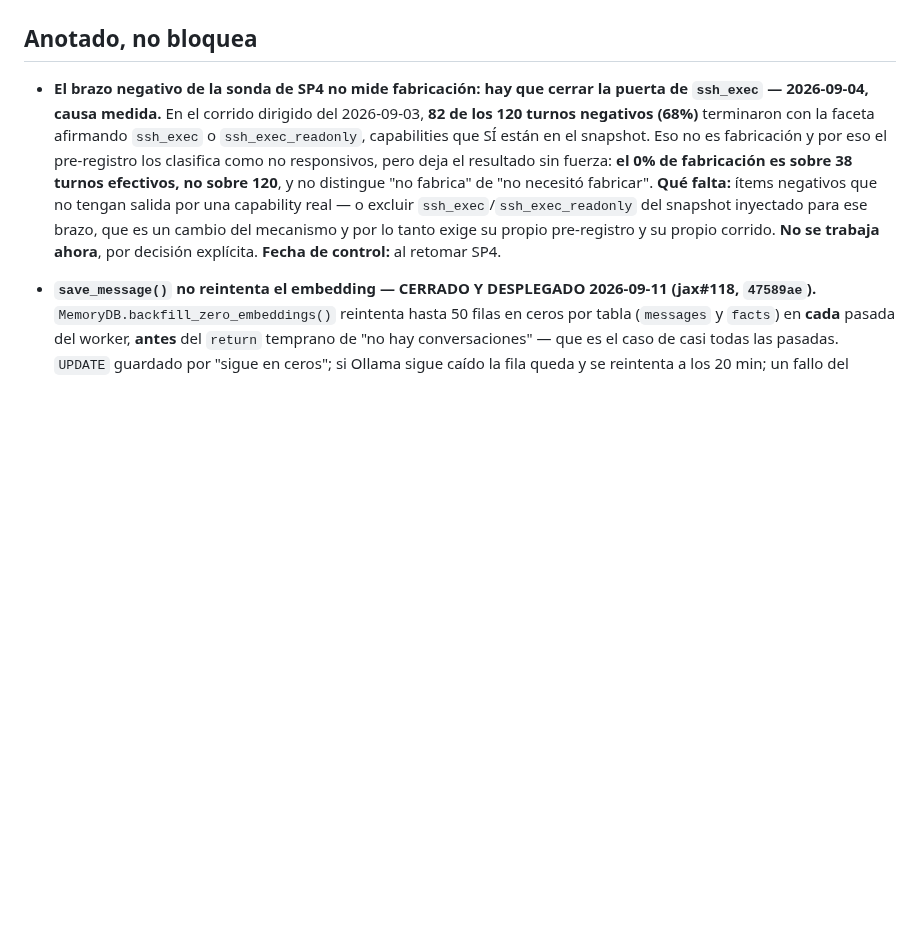
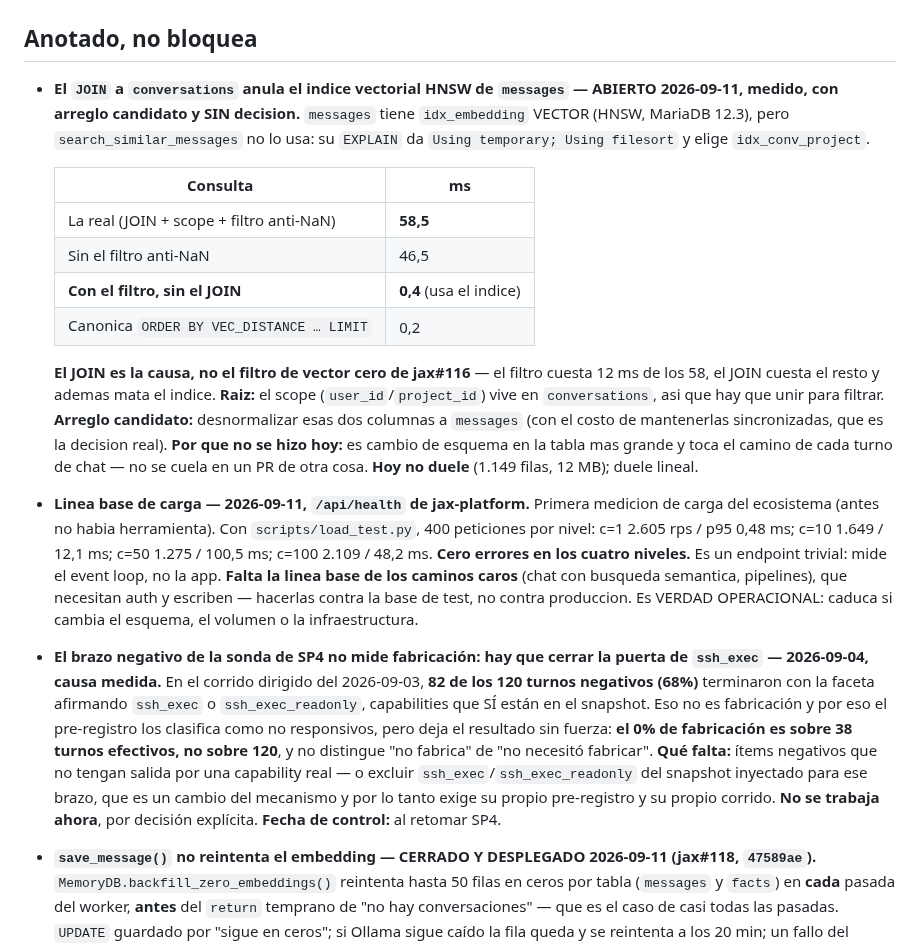
Before and after one commit to fjruizhn/Jax, a Markdown page: DEUDA.md, the part around the change. Drawn GitHub-style; blank space fills up the shorter version.

Commit message:
docs(deuda): el JOIN que anula el indice vectorial, y la primera linea base de carga
Dos entradas nuevas en "Anotado, no bloquea":

1. El JOIN a `conversations` en search_similar_messages deja fuera al indice
   HNSW: 58,5 ms contra 0,4 ms medidos, y el filtro anti-NaN de jax#116 solo
   explica 12 de esos 58 -- la causa es el JOIN. Arreglo candidato
   (desnormalizar user_id/project_id a `messages`) escrito, sin decision: es
   cambio de esquema en la tabla mas grande y toca cada turno de chat.

2. La primera linea base de carga del ecosistema, ahora que hay herramienta.
   Queda anotado lo que NO se midio -- los caminos caros -- para que nadie lea
   "hay linea base" como "esta medido lo que importa".

Co-Authored-By: Claude Opus 5 (1M context) <noreply@anthropic.com>
Claude-Session: https://claude.ai/code/session_014djWHEEGPAaY5ZAd2q8R6v

```diff
--- a/DEUDA.md
+++ b/DEUDA.md
@@ -2143,6 +2143,38 @@ retractaciones, que no se borran. Ninguno requiere acción.
 
 ## Anotado, no bloquea
 
+- **El `JOIN` a `conversations` anula el indice vectorial HNSW de `messages` —
+  ABIERTO 2026-09-11, medido, con arreglo candidato y SIN decision.**
+  `messages` tiene `idx_embedding` VECTOR (HNSW, MariaDB 12.3), pero
+  `search_similar_messages` no lo usa: su `EXPLAIN` da
+  `Using temporary; Using filesort` y elige `idx_conv_project`.
+
+  | Consulta | ms |
+  |---|---|
+  | La real (JOIN + scope + filtro anti-NaN) | **58,5** |
+  | Sin el filtro anti-NaN | 46,5 |
+  | **Con el filtro, sin el JOIN** | **0,4** (usa el indice) |
+  | Canonica `ORDER BY VEC_DISTANCE … LIMIT` | 0,2 |
+
+  **El JOIN es la causa, no el filtro de vector cero de jax#116** — el filtro
+  cuesta 12 ms de los 58, el JOIN cuesta el resto y ademas mata el indice.
+  **Raiz:** el scope (`user_id`/`project_id`) vive en `conversations`, asi que
+  hay que unir para filtrar. **Arreglo candidato:** desnormalizar esas dos
+  columnas a `messages` (con el costo de mantenerlas sincronizadas, que es la
+  decision real). **Por que no se hizo hoy:** es cambio de esquema en la tabla
+  mas grande y toca el camino de cada turno de chat — no se cuela en un PR de
+  otra cosa. **Hoy no duele** (1.149 filas, 12 MB); duele lineal.
+
+- **Linea base de carga — 2026-09-11, `/api/health` de jax-platform.**
+  Primera medicion de carga del ecosistema (antes no habia herramienta). Con
+  `scripts/load_test.py`, 400 peticiones por nivel: c=1 2.605 rps / p95 0,48 ms;
+  c=10 1.649 / 12,1 ms; c=50 1.275 / 100,5 ms; c=100 2.109 / 48,2 ms. **Cero
+  errores en los cuatro niveles.** Es un endpoint trivial: mide el event loop,
+  no la app. **Falta la linea base de los caminos caros** (chat con busqueda
+  semantica, pipelines), que necesitan auth y escriben — hacerlas contra la base
+  de test, no contra produccion. Es VERDAD OPERACIONAL: caduca si cambia el
+  esquema, el volumen o la infraestructura.
+
 - **El brazo negativo de la sonda de SP4 no mide fabricación: hay que cerrar
   la puerta de `ssh_exec` — 2026-09-04, causa medida.** En el corrido dirigido
   del 2026-09-03, **82 de los 120 turnos negativos (68%)** terminaron con la
```
